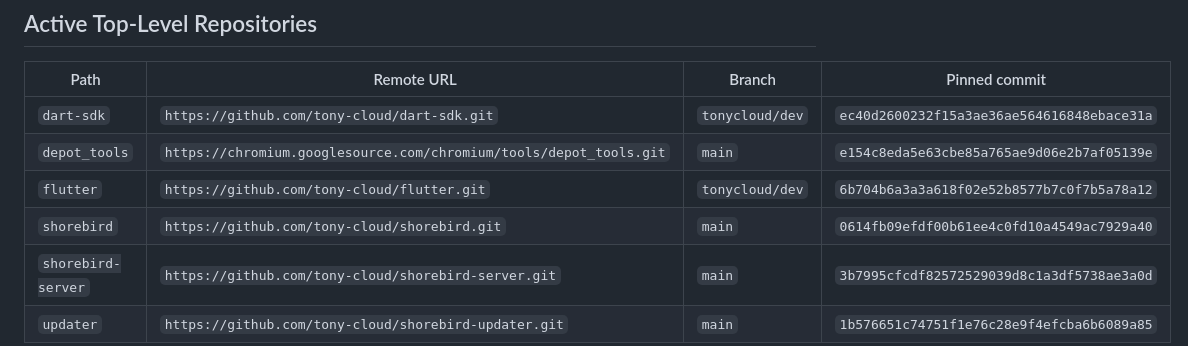
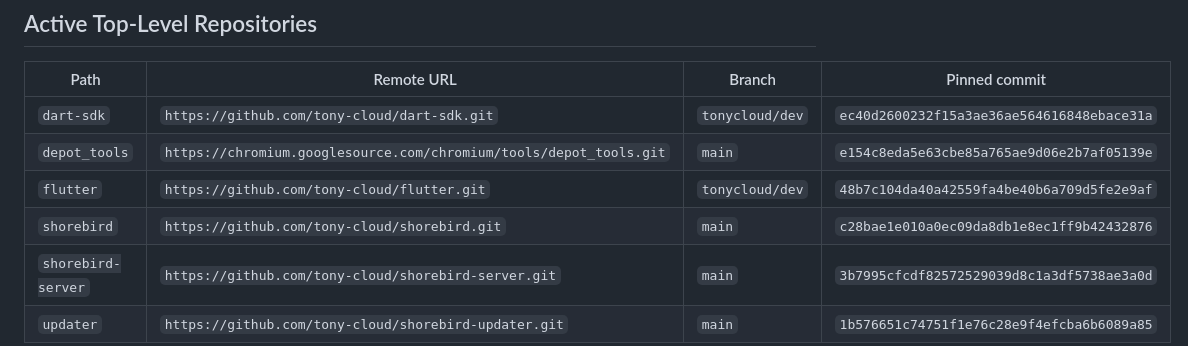
Before and after one commit to tony-cloud/shorebird-workspace, a Markdown page: docs/REPOSITORIES.md, the part around the change. Drawn GitHub-style.

Commit message:
test: pin corrected engine startup fixture

```diff
--- a/docs/REPOSITORIES.md
+++ b/docs/REPOSITORIES.md
@@ -16,8 +16,8 @@ compiler/runtime cache reuse.
 | --- | --- | --- | --- |
 | `dart-sdk` | `https://github.com/tony-cloud/dart-sdk.git` | `tonycloud/dev` | `ec40d2600232f15a3ae36ae564616848ebace31a` |
 | `depot_tools` | `https://chromium.googlesource.com/chromium/tools/depot_tools.git` | `main` | `e154c8eda5e63cbe85a765ae9d06e2b7af05139e` |
-| `flutter` | `https://github.com/tony-cloud/flutter.git` | `tonycloud/dev` | `6b704b6a3a3a618f02e52b8577b7c0f7b5a78a12` |
-| `shorebird` | `https://github.com/tony-cloud/shorebird.git` | `main` | `0614fb09efdf00b61ee4c0fd10a4549ac7929a40` |
+| `flutter` | `https://github.com/tony-cloud/flutter.git` | `tonycloud/dev` | `48b7c104da40a42559fa4be40b6a709d5fe2e9af` |
+| `shorebird` | `https://github.com/tony-cloud/shorebird.git` | `main` | `c28bae1e010a0ec09da8db1e8ec1ff9b42432876` |
 | `shorebird-server` | `https://github.com/tony-cloud/shorebird-server.git` | `main` | `3b7995cfcdf82572529039d8c1a3df5738ae3a0d` |
 | `updater` | `https://github.com/tony-cloud/shorebird-updater.git` | `main` | `1b576651c74751f1e76c28e9f4efcba6b6089a85` |
 
```
